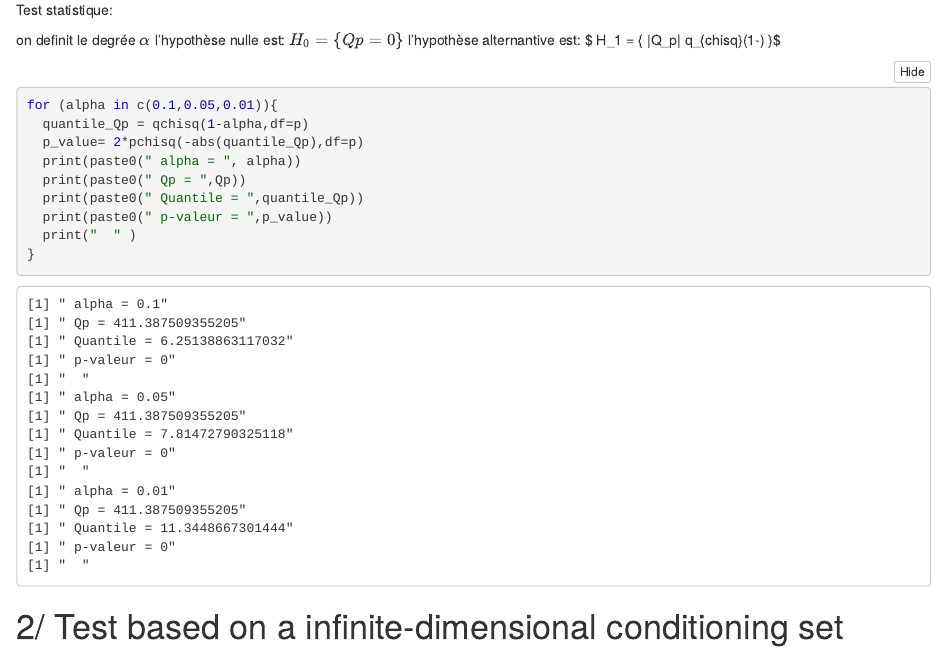
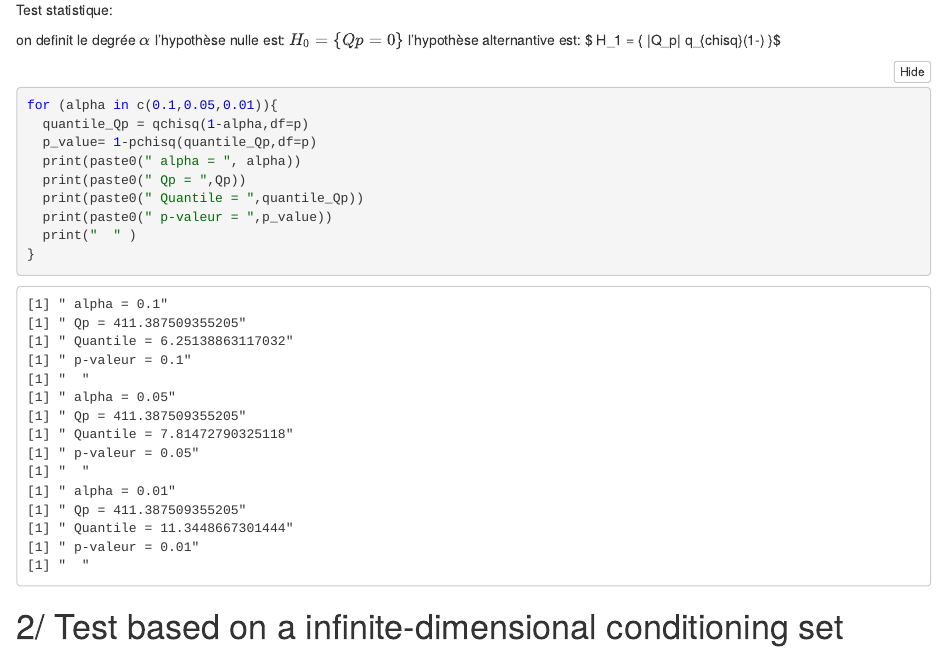
Before and after one commit to Antoine-Franceschi/Projet_Milliman, an R Markdown document (Notebook_R.Rmd): the page in a window 1100 px wide, from 2310 px down. The pictures show the output file Notebook_R.nb.html that the author committed with the source, opened offline.

Commit message:
parseur + test Qp

````diff
--- a/Notebook_R.Rmd
+++ b/Notebook_R.Rmd
@@ -103,7 +103,7 @@ l'hypothèse alternantive est: $ H_1 = \{ |Q_p| \geq q_{chisq}(1-\alpha) \}$
 ```{r}
 for (alpha in c(0.1,0.05,0.01)){
   quantile_Qp = qchisq(1-alpha,df=p)
-  p_value= 2*pchisq(-abs(quantile_Qp),df=p)
+  p_value= 1-pchisq(quantile_Qp,df=p)
   print(paste0(" alpha = ", alpha))
   print(paste0(" Qp = ",Qp))
   print(paste0(" Quantile = ",quantile_Qp))
````
Also changed, not shown: Notebook_R.nb.html.
